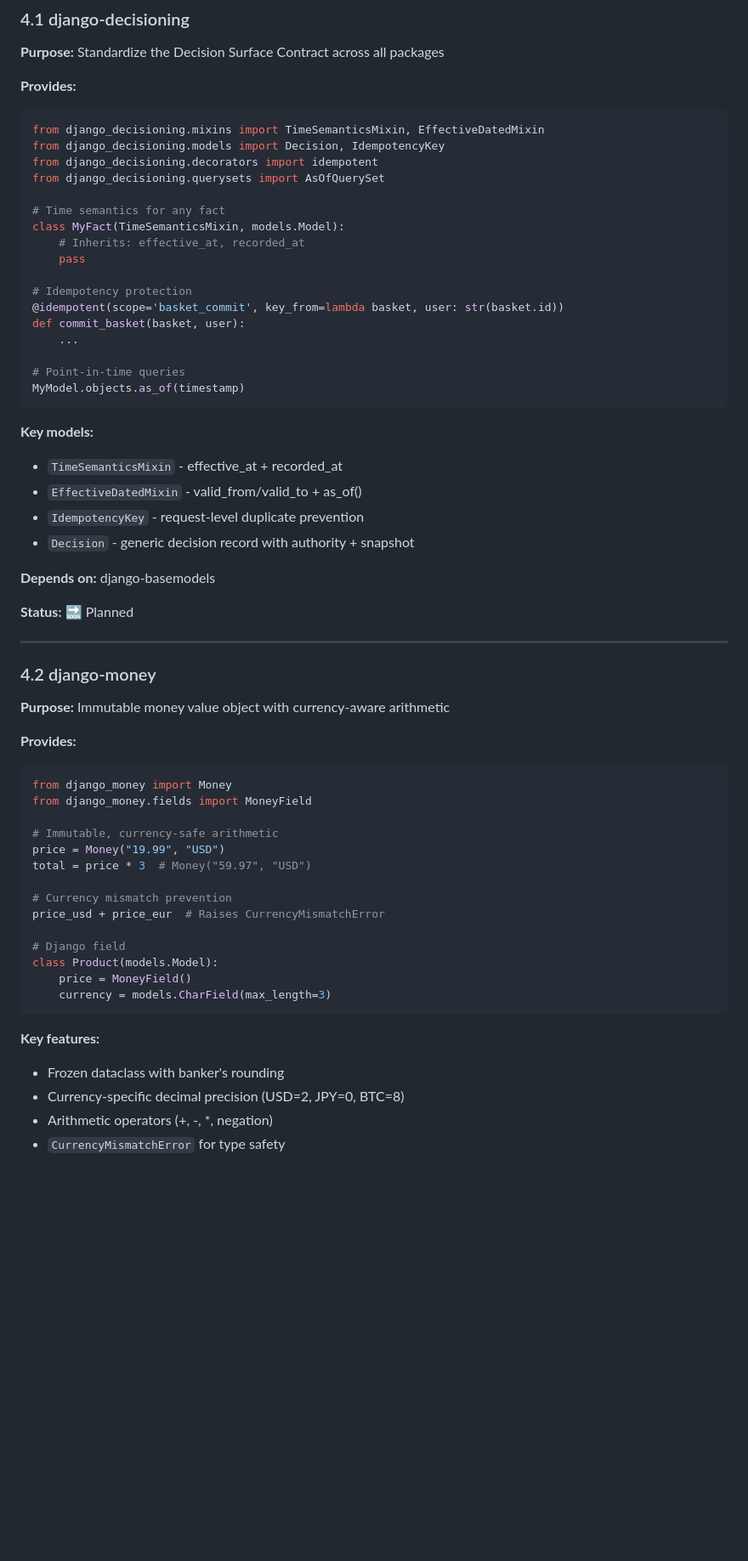
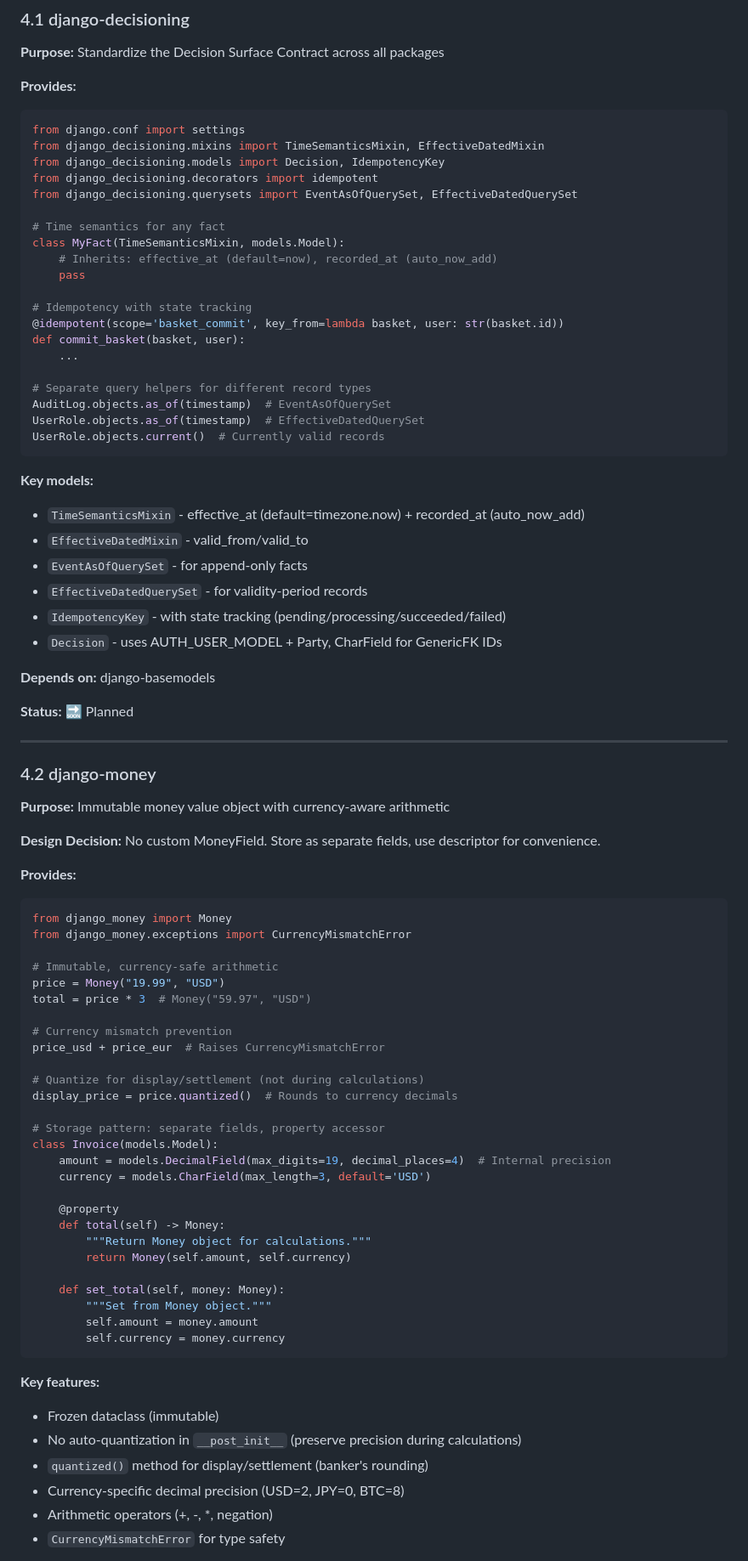
Before and after one commit to nestorwheelock/django-primitives, a Markdown page: docs/extraction/ROADMAP.md, the part around one of its changes. Shown at 85% size. Drawn GitHub-style; blank space fills up the shorter version.

````diff
--- a/docs/extraction/ROADMAP.md
+++ b/docs/extraction/ROADMAP.md
@@ -509,30 +509,35 @@ Each package is "done" when:
 
 **Provides:**
 ```python
+from django.conf import settings
 from django_decisioning.mixins import TimeSemanticsMixin, EffectiveDatedMixin
 from django_decisioning.models import Decision, IdempotencyKey
 from django_decisioning.decorators import idempotent
-from django_decisioning.querysets import AsOfQuerySet
+from django_decisioning.querysets import EventAsOfQuerySet, EffectiveDatedQuerySet
 
 # Time semantics for any fact
 class MyFact(TimeSemanticsMixin, models.Model):
-    # Inherits: effective_at, recorded_at
+    # Inherits: effective_at (default=now), recorded_at (auto_now_add)
     pass
 
-# Idempotency protection
+# Idempotency with state tracking
 @idempotent(scope='basket_commit', key_from=lambda basket, user: str(basket.id))
 def commit_basket(basket, user):
     ...
 
-# Point-in-time queries
-MyModel.objects.as_of(timestamp)
+# Separate query helpers for different record types
+AuditLog.objects.as_of(timestamp)  # EventAsOfQuerySet
+UserRole.objects.as_of(timestamp)  # EffectiveDatedQuerySet
+UserRole.objects.current()  # Currently valid records
 ```
 
 **Key models:**
-- `TimeSemanticsMixin` - effective_at + recorded_at
-- `EffectiveDatedMixin` - valid_from/valid_to + as_of()
-- `IdempotencyKey` - request-level duplicate prevention
-- `Decision` - generic decision record with authority + snapshot
+- `TimeSemanticsMixin` - effective_at (default=timezone.now) + recorded_at (auto_now_add)
+- `EffectiveDatedMixin` - valid_from/valid_to
+- `EventAsOfQuerySet` - for append-only facts
+- `EffectiveDatedQuerySet` - for validity-period records
+- `IdempotencyKey` - with state tracking (pending/processing/succeeded/failed)
+- `Decision` - uses AUTH_USER_MODEL + Party, CharField for GenericFK IDs
 
 **Depends on:** django-basemodels
 
@@ -544,10 +549,12 @@ MyModel.objects.as_of(timestamp)
 
 **Purpose:** Immutable money value object with currency-aware arithmetic
 
+**Design Decision:** No custom MoneyField. Store as separate fields, use descriptor for convenience.
+
 **Provides:**
 ```python
 from django_money import Money
-from django_money.fields import MoneyField
+from django_money.exceptions import CurrencyMismatchError
 
 # Immutable, currency-safe arithmetic
 price = Money("19.99", "USD")
@@ -556,14 +563,29 @@ total = price * 3  # Money("59.97", "USD")
 # Currency mismatch prevention
 price_usd + price_eur  # Raises CurrencyMismatchError
 
-# Django field
-class Product(models.Model):
-    price = MoneyField()
-    currency = models.CharField(max_length=3)
+# Quantize for display/settlement (not during calculations)
+display_price = price.quantized()  # Rounds to currency decimals
+
+# Storage pattern: separate fields, property accessor
+class Invoice(models.Model):
+    amount = models.DecimalField(max_digits=19, decimal_places=4)  # Internal precision
+    currency = models.CharField(max_length=3, default='USD')
+
+    @property
+    def total(self) -> Money:
+        """Return Money object for calculations."""
+        return Money(self.amount, self.currency)
+
+    def set_total(self, money: Money):
+        """Set from Money object."""
+        self.amount = money.amount
+        self.currency = money.currency
 ```
 
 **Key features:**
-- Frozen dataclass with banker's rounding
+- Frozen dataclass (immutable)
+- No auto-quantization in `__post_init__` (preserve precision during calculations)
+- `quantized()` method for display/settlement (banker's rounding)
 - Currency-specific decimal precision (USD=2, JPY=0, BTC=8)
 - Arithmetic operators (+, -, *, negation)
 - `CurrencyMismatchError` for type safety
````
Also changed, not shown: other parts of docs/extraction/ROADMAP.md (+75 -17 lines), docs/architecture/POSTGRES_GOTCHAS.md (+16 -0 lines), docs/architecture/TIME_SEMANTICS.md (+28 -11 lines).
